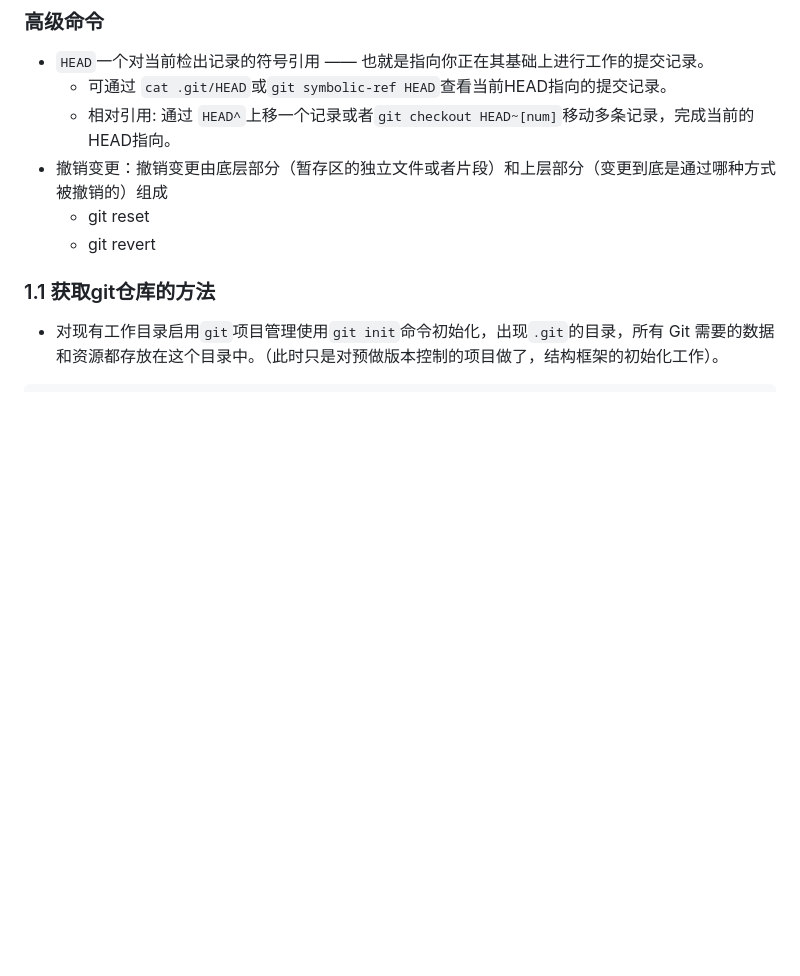
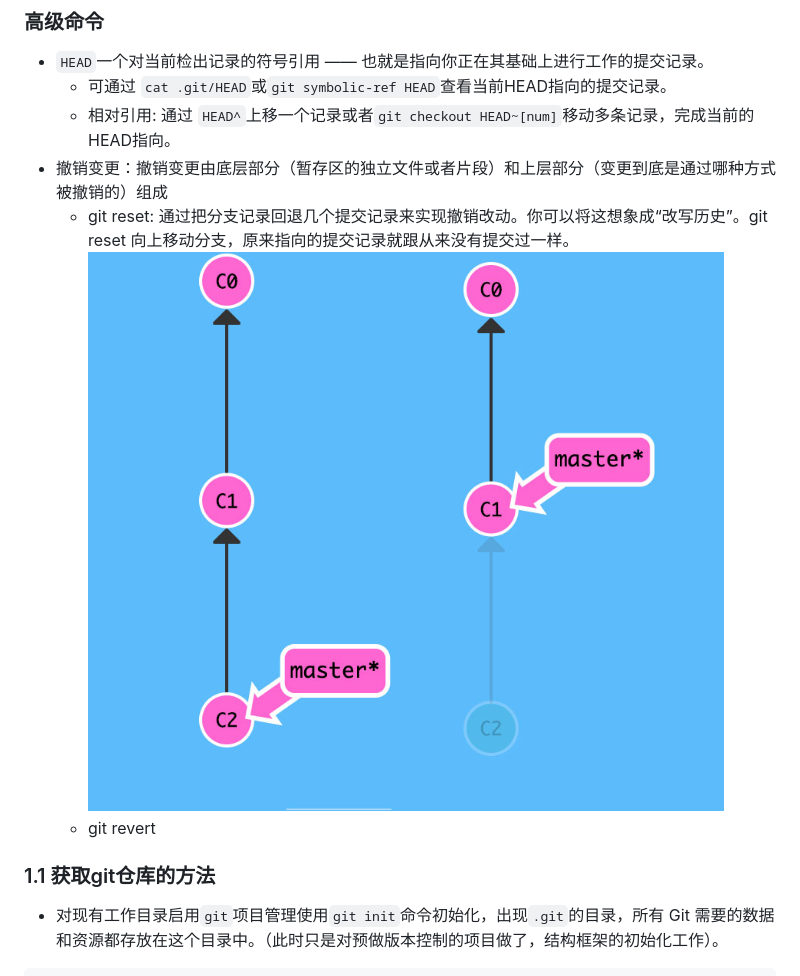
Before and after one commit to yanlp/Team-share, a Markdown page: git.md, the part around the change. GitHub-like rendering; pictures changed too: git-reset.png (added); blank space fills up the shorter version.

```diff
--- a/git.md
+++ b/git.md
@@ -20,7 +20,8 @@
   * 可通过 `cat .git/HEAD`或`git symbolic-ref HEAD`查看当前HEAD指向的提交记录。
   * 相对引用: 通过 `HEAD^`上移一个记录或者`git checkout HEAD~[num]`移动多条记录，完成当前的HEAD指向。
 * 撤销变更：撤销变更由底层部分（暂存区的独立文件或者片段）和上层部分（变更到底是通过哪种方式被撤销的）组成
-  * git reset
+  * git reset: 通过把分支记录回退几个提交记录来实现撤销改动。你可以将这想象成“改写历史”。git reset 向上移动分支，原来指向的提交记录就跟从来没有提交过一样。
+  ![git reset HEAD~1](./git-reset.png)
   * git revert
 
 
```
Also changed, not shown: 1 other file.
